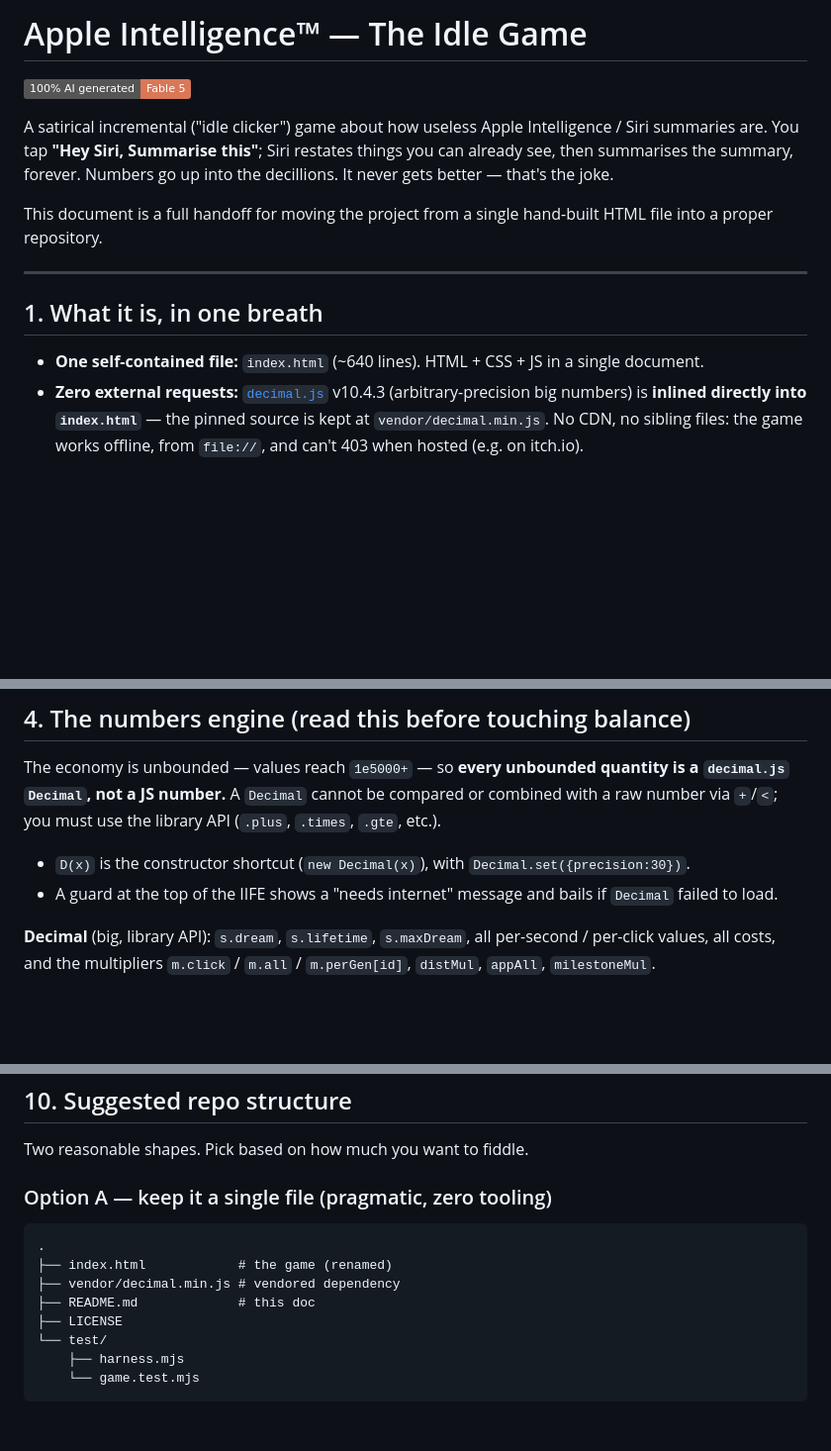
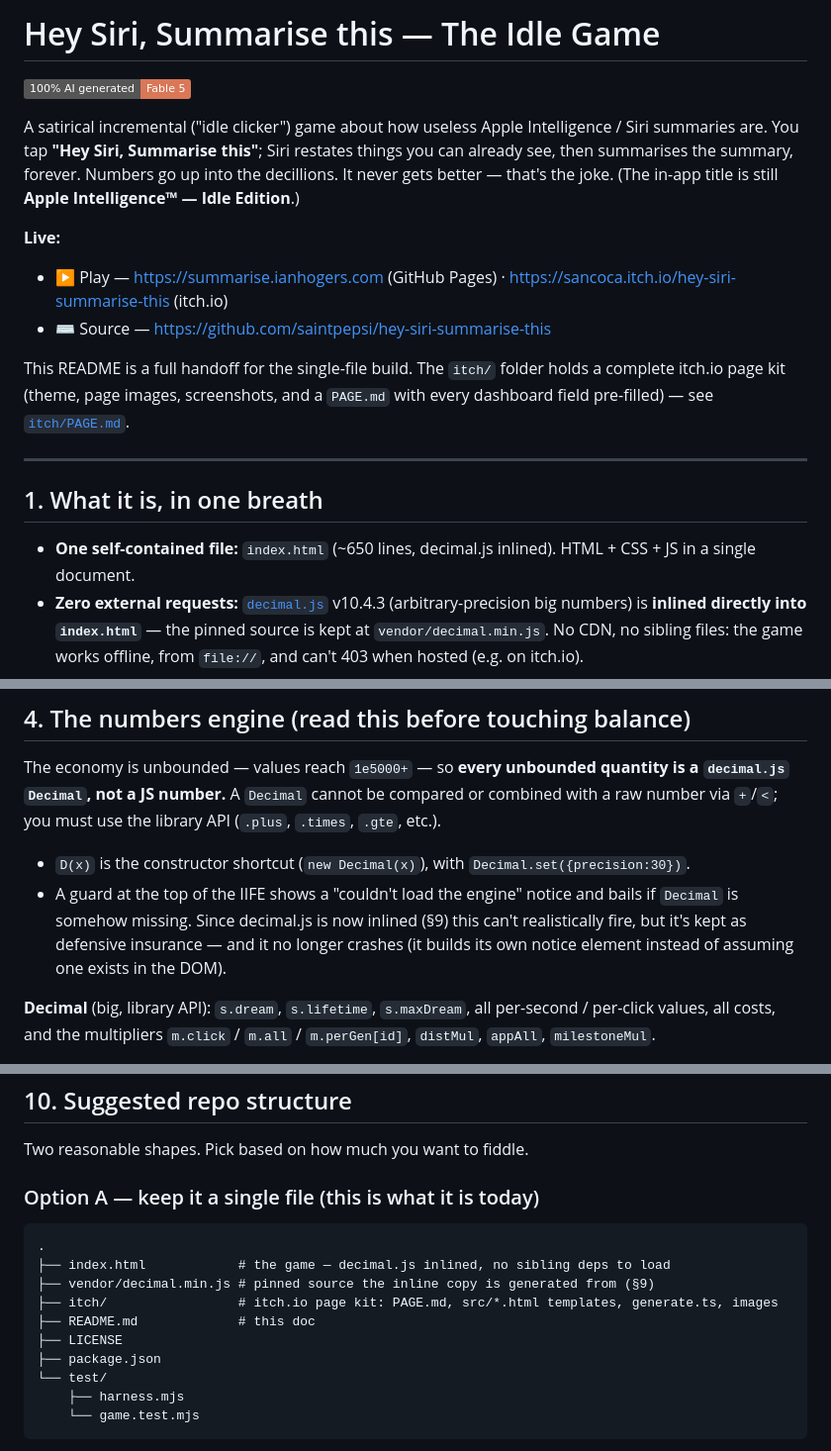
Before and after one commit to SaintPepsi/hey-siri-summarise-this, a Markdown page: README.md, 3 parts joined by grey strips. Shown at 99% size. Rendered like a GitHub page; badges without logos; blank space fills up the shorter version.

````diff
--- a/README.md
+++ b/README.md
@@ -1,20 +1,25 @@
-# Apple Intelligence™ — The Idle Game
+# Hey Siri, Summarise this — The Idle Game
 
 [![100% AI generated](https://img.shields.io/badge/100%25_AI_generated-Fable_5-d97757?logo=claude&logoColor=white)](https://claude.com/claude-code)
 
 A satirical incremental ("idle clicker") game about how useless Apple Intelligence / Siri
 summaries are. You tap **"Hey Siri, Summarise this"**; Siri restates things you can already
 see, then summarises the summary, forever. Numbers go up into the decillions. It never gets
-better — that's the joke.
+better — that's the joke. (The in-app title is still **Apple Intelligence™ — Idle Edition**.)
 
-This document is a full handoff for moving the project from a single hand-built HTML file
-into a proper repository.
+**Live:**
+- ▶ Play — https://summarise.ianhogers.com (GitHub Pages) · https://sancoca.itch.io/hey-siri-summarise-this (itch.io)
+- ⌨ Source — https://github.com/saintpepsi/hey-siri-summarise-this
+
+This README is a full handoff for the single-file build. The `itch/` folder holds a complete
+itch.io page kit (theme, page images, screenshots, and a `PAGE.md` with every dashboard field
+pre-filled) — see [`itch/PAGE.md`](itch/PAGE.md).
 
 ---
 
 ## 1. What it is, in one breath
 
-- **One self-contained file:** `index.html` (~640 lines). HTML + CSS + JS in a single document.
+- **One self-contained file:** `index.html` (~650 lines, decimal.js inlined). HTML + CSS + JS in a single document.
 - **Zero external requests:** [`decimal.js`](https://github.com/MikeMcl/decimal.js/) v10.4.3 (arbitrary-precision big numbers) is **inlined directly into `index.html`** — the pinned source is kept at `vendor/decimal.min.js`. No CDN, no sibling files: the game works offline, from `file://`, and can't 403 when hosted (e.g. on itch.io).
 - **No build step.** No framework. Vanilla JS in one IIFE. Open the file and it runs.
 - **Persists** to `localStorage` with offline progress.
@@ -115,7 +120,10 @@ The economy is unbounded — values reach `1e5000+` — so **every unbounded qua
 raw number via `+`/`<`; you must use the library API (`.plus`, `.times`, `.gte`, etc.).
 
 - `D(x)` is the constructor shortcut (`new Decimal(x)`), with `Decimal.set({precision:30})`.
-- A guard at the top of the IIFE shows a "needs internet" message and bails if `Decimal` failed to load.
+- A guard at the top of the IIFE shows a "couldn't load the engine" notice and bails if `Decimal`
+  is somehow missing. Since decimal.js is now inlined (§9) this can't realistically fire, but it's
+  kept as defensive insurance — and it no longer crashes (it builds its own notice element instead
+  of assuming one exists in the DOM).
 
 **Decimal** (big, library API): `s.dream`, `s.lifetime`, `s.maxDream`, all per-second / per-click
 values, all costs, and the multipliers `m.click` / `m.all` / `m.perGen[id]`, `distMul`, `appAll`,
@@ -374,13 +369,15 @@ npm test
 
 Two reasonable shapes. Pick based on how much you want to fiddle.
 
-### Option A — keep it a single file (pragmatic, zero tooling)
+### Option A — keep it a single file (this is what it is today)
 ```
 .
-├── index.html            # the game (renamed)
-├── vendor/decimal.min.js # vendored dependency
+├── index.html            # the game — decimal.js inlined, no sibling deps to load
+├── vendor/decimal.min.js # pinned source the inline copy is generated from (§9)
+├── itch/                 # itch.io page kit: PAGE.md, src/*.html templates, generate.ts, images
 ├── README.md             # this doc
 ├── LICENSE
+├── package.json
 └── test/
     ├── harness.mjs
     └── game.test.mjs
````
Also changed, not shown: other parts of README.md (+26 -34 lines).
